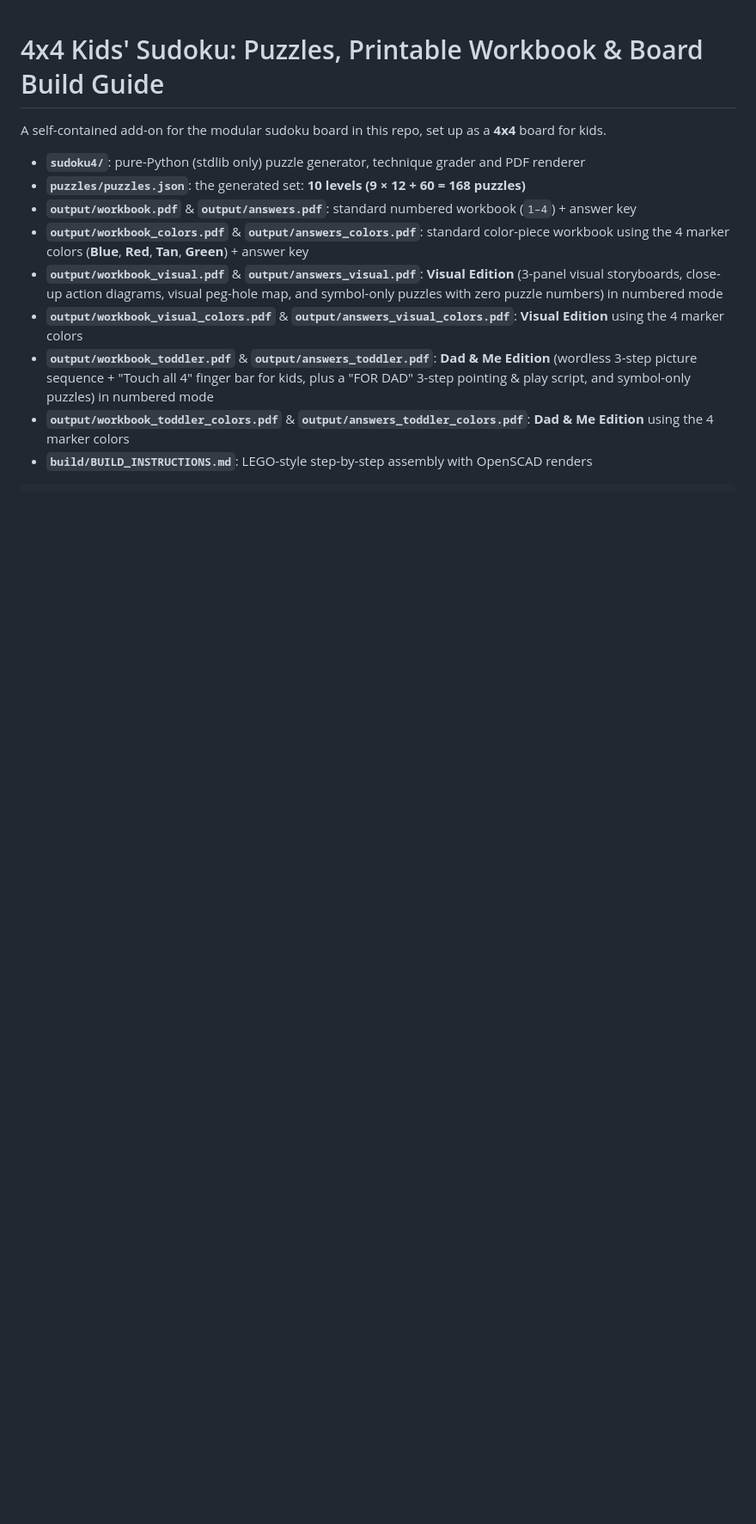
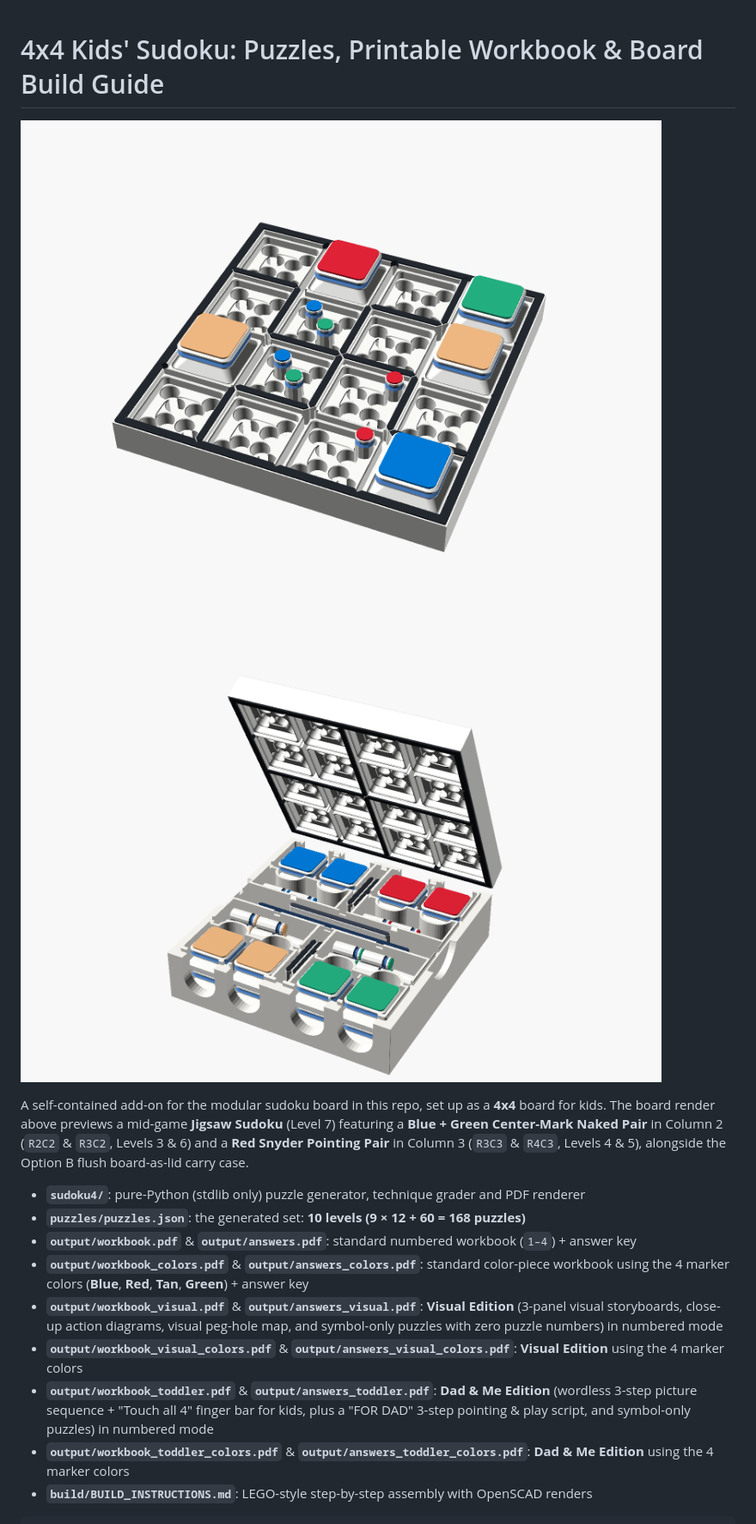
Before and after one commit to frankbryce/sudoku-board, a Markdown page: kids_4x4/README.md, the part around the change. Shown at 86% size. Rendered like a GitHub page; pictures changed too: renders/finished_board_4x4.png (added), renders/holder_option_b_lid_lifting.png (added); blank space fills up the shorter version.

```diff
--- a/kids_4x4/README.md
+++ b/kids_4x4/README.md
@@ -1,6 +1,9 @@
 # 4x4 Kids' Sudoku: Puzzles, Printable Workbook & Board Build Guide
 
-A self-contained add-on for the modular sudoku board in this repo, set up as a **4x4** board for kids.
+![4×4 Kids' Jigsaw Sudoku Board](../renders/finished_board_4x4.png)
+![4×4 Piece Holder — Option B Flush Board-as-Lid](../renders/holder_option_b_lid_lifting.png)
+
+A self-contained add-on for the modular sudoku board in this repo, set up as a **4x4** board for kids. The board render above previews a mid-game **Jigsaw Sudoku** (Level 7) featuring a **Blue + Green Center-Mark Naked Pair** in Column 2 (`R2C2` & `R3C2`, Levels 3 & 6) and a **Red Snyder Pointing Pair** in Column 3 (`R3C3` & `R4C3`, Levels 4 & 5), alongside the Option B flush board-as-lid carry case.
 
 * **`sudoku4/`**: pure-Python (stdlib only) puzzle generator, technique grader and PDF renderer
 * **`puzzles/puzzles.json`**: the generated set: **10 levels (9 × 12 + 60 = 168 puzzles)**
```
Also changed, not shown: README.md (+18 -3 lines), 2 other files.
